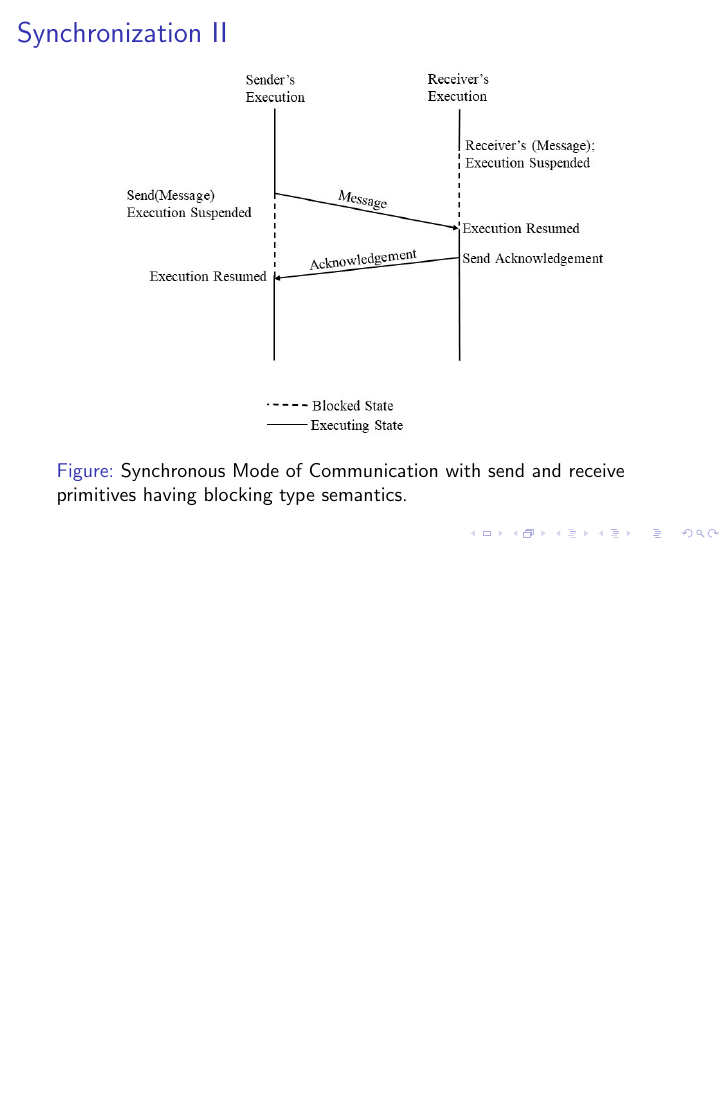
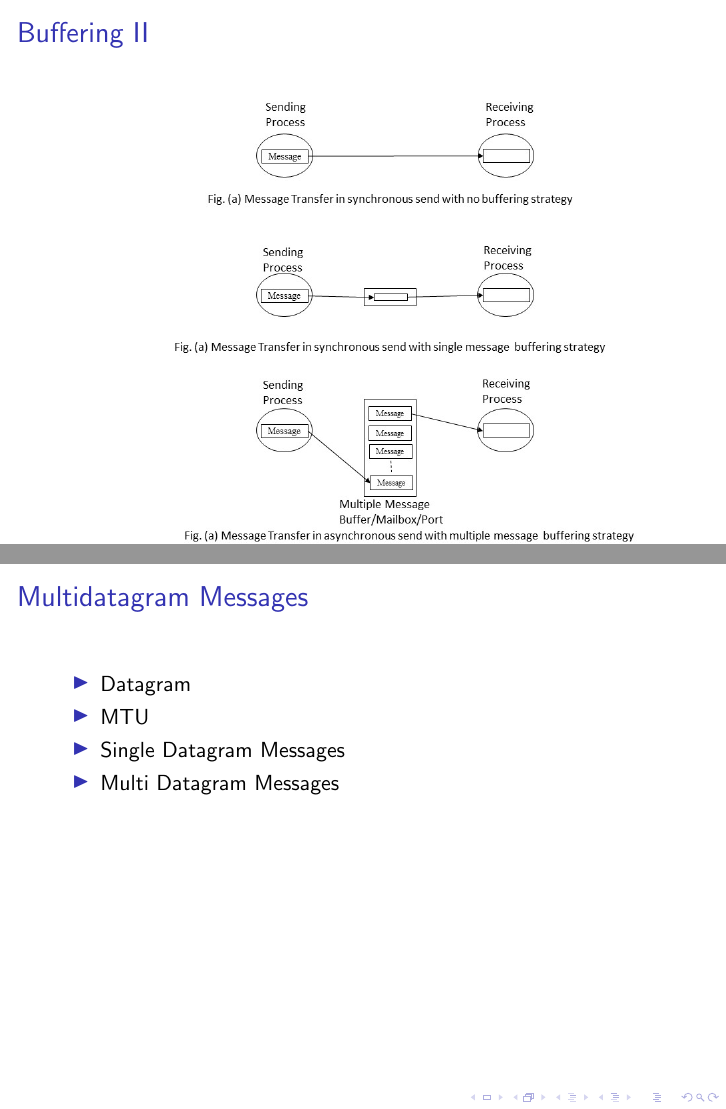
Before and after one commit to priyankagadade27/latex, LaTeX slides (Unit-II.tex): page 8 of 8 before the commit and pages 10 and 11 of 11 after it, the two joined at a grey line, the shorter picture padded with empty space. Compiled offline with pdfLaTeX.

Commit message:
11/12/2017

```diff
--- a/Unit-II.tex
+++ b/Unit-II.tex
@@ -99,4 +99,36 @@
 		blocking type semantics.}
 	\end{figure}
 \end{frame}
+
+\begin{frame}[allowframebreaks]
+	\frametitle{Buffering}
+	The synchronous and asunchronous mode of communication correspond respectively to the
+	two extremes of buffering: a Null Buffer or No Buffering and a buffer with unbounded
+	capacity. Other two commonly used buffering strategies are Single-buffering and finite
+	bound or multiple message buffers. These four types of buffering strategies are;
+	\begin{itemize}
+		\item Null Buffer or No Buffering
+		\item Single Message Buffer
+		\item Unbounded-Capacity Buffer
+		\item Finite Bound or Multiple Message Buffer
+	\end{itemize}
+	\vspace{1.5cm}
+	\framebreak
+	\begin{figure}
+		\centering
+		\includegraphics[width=15cm]{buffering.jpg}
+	\end{figure}
+	\vspace{1cm}
+\end{frame}
+
+\begin{frame}
+	\frametitle{Multidatagram Messages}
+	\begin{itemize}
+		\item Datagram
+		\item MTU
+		\item Single Datagram Messages
+		\item Multi Datagram Messages
+	\end{itemize}
+	\vspace{4cm}
+\end{frame}
 \end{document}
```
Also changed, not shown: Unit-II.pdf, buffering.JPG (added), 4 other files.
